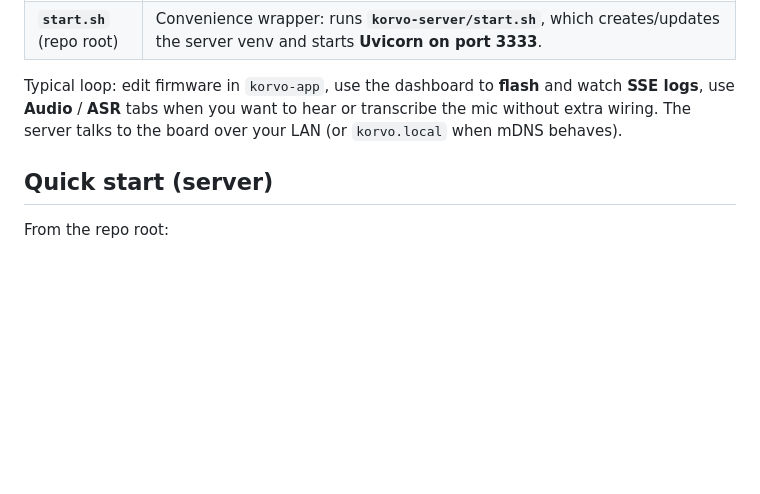
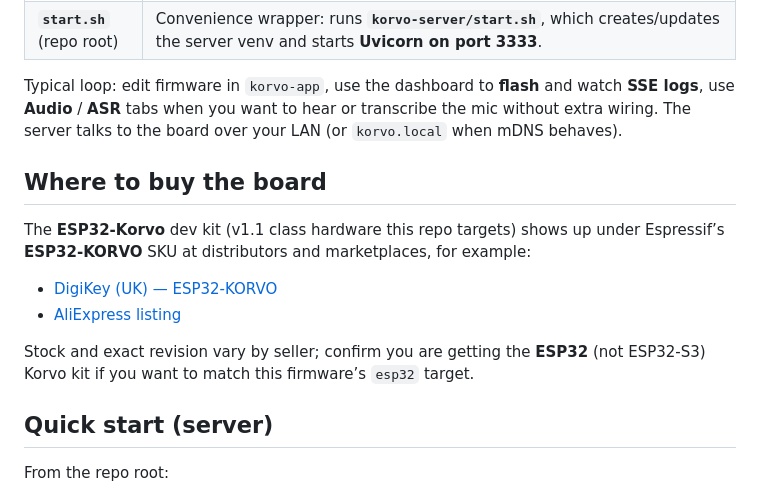
Before and after one commit to tensology/ESP32-S3-Korvo-1, a Markdown page: README.md, the part around the change. Rendered like a GitHub page; blank space fills up the shorter version.

Commit message:
Docs: add DigiKey and AliExpress links for ESP32-Korvo board
Also note ESP32 vs ESP32-S3 when buying to match firmware target.

Made-with: Cursor

```diff
--- a/README.md
+++ b/README.md
@@ -12,6 +12,15 @@ This repository is a **development toolkit for the Espressif ESP32-Korvo v1.1**
 | **`start.sh`** (repo root) | Convenience wrapper: runs **`korvo-server/start.sh`**, which creates/updates the server venv and starts **Uvicorn on port 3333**. |
 
 Typical loop: edit firmware in `korvo-app`, use the dashboard to **flash** and watch **SSE logs**, use **Audio** / **ASR** tabs when you want to hear or transcribe the mic without extra wiring. The server talks to the board over your LAN (or `korvo.local` when mDNS behaves).
+
+## Where to buy the board
+
+The **ESP32-Korvo** dev kit (v1.1 class hardware this repo targets) shows up under Espressif’s **ESP32-KORVO** SKU at distributors and marketplaces, for example:
+
+- [DigiKey (UK) — ESP32-KORVO](https://www.digikey.co.uk/en/products/detail/espressif-systems/ESP32-KORVO/12138980)
+- [AliExpress listing](https://www.aliexpress.com/i/1005003980436945.html)
+
+Stock and exact revision vary by seller; confirm you are getting the **ESP32** (not ESP32-S3) Korvo kit if you want to match this firmware’s `esp32` target.
 
 ## Quick start (server)
 
```
Also changed, not shown: korvo-app/README.md (+2 -0 lines).
